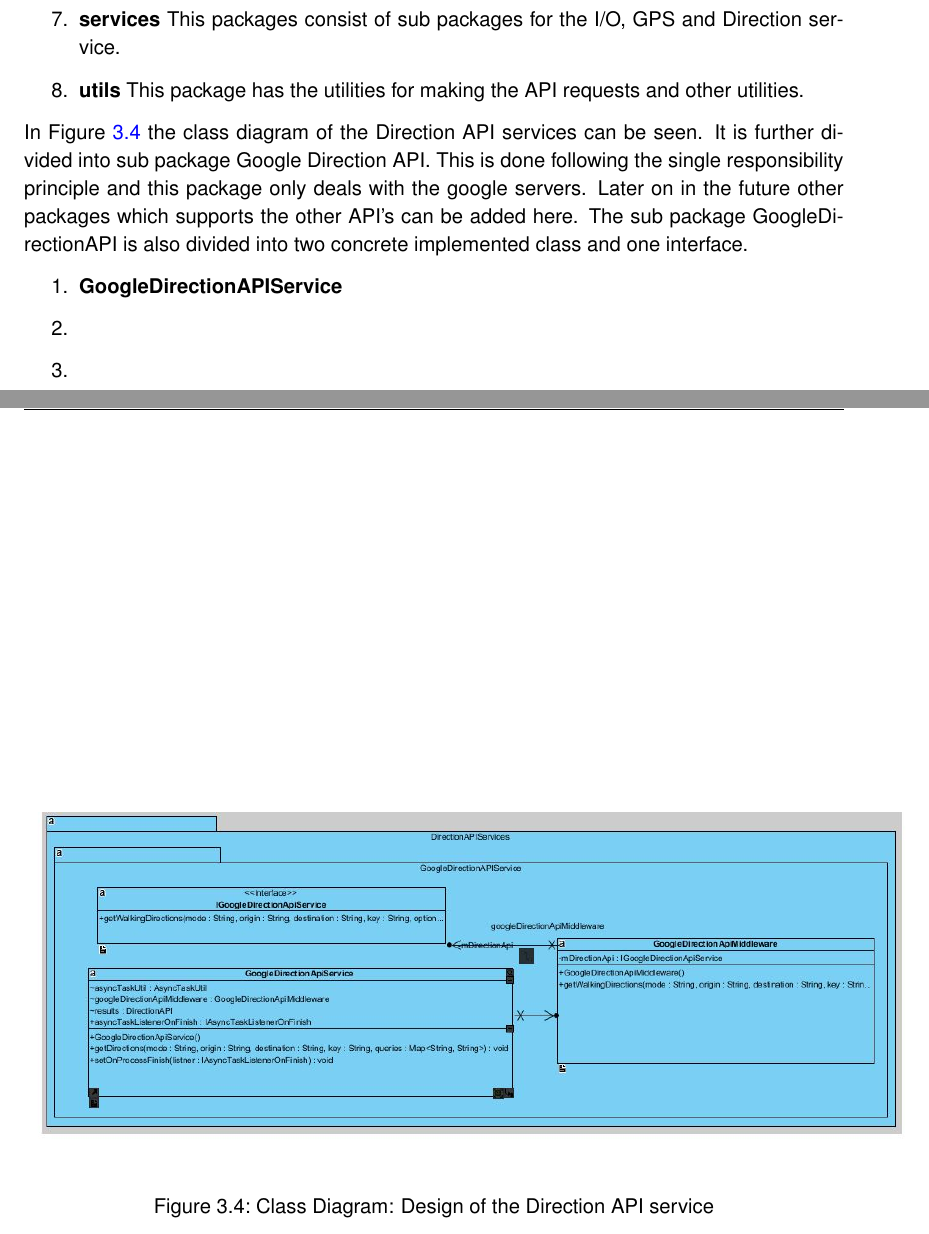
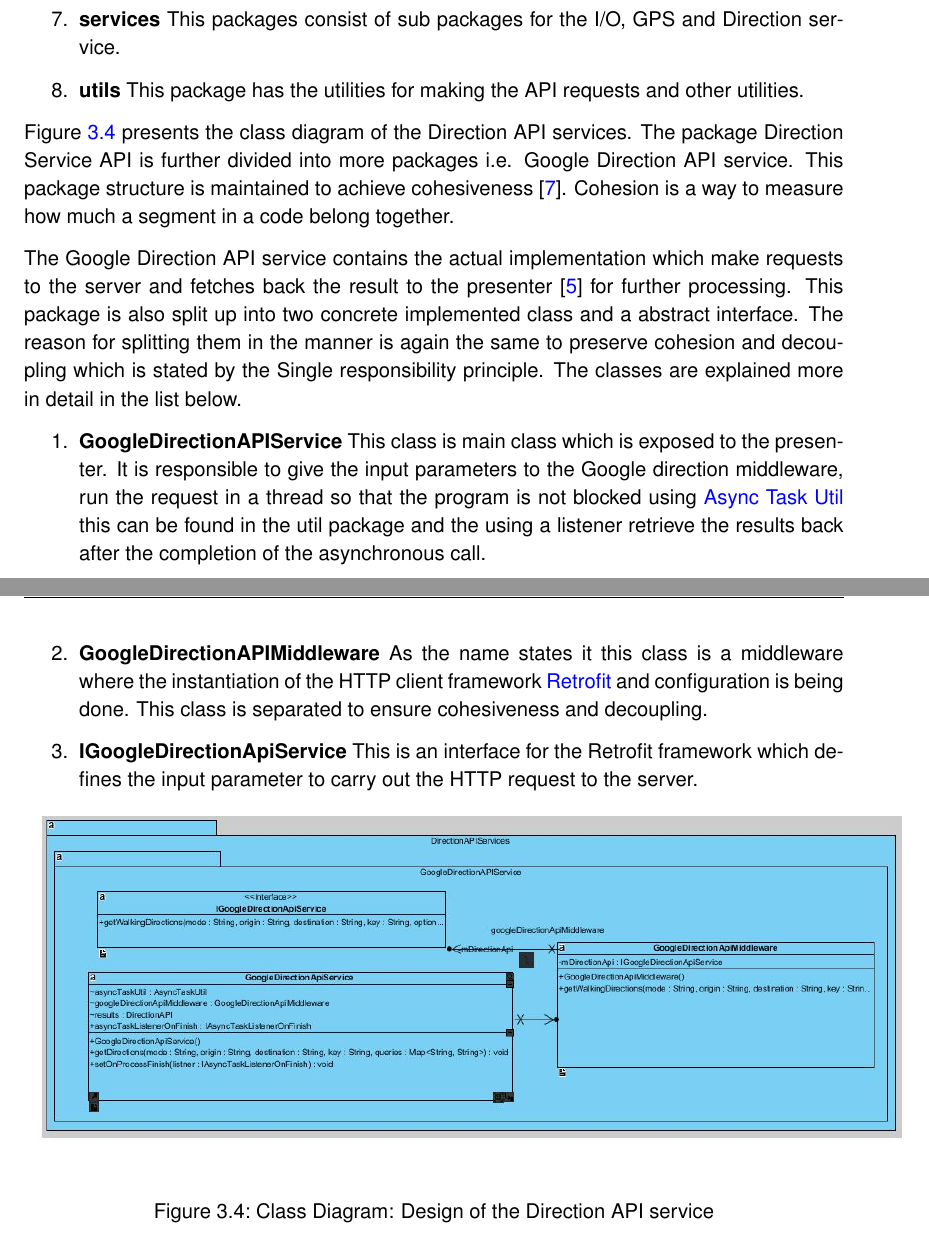
Before and after one commit to prannoymulmi/EGD_report, a LaTeX thesis (thesis3.tex, which reads chapter/mainpart/design/conclusion.tex): two parts of pages 17 and 18 of 22, joined at a grey line, cut so that both start at the same text. Compiled offline with pdfLaTeX; an older LaTeX class or package is replaced by its successor.

Commit message:
moified python and removed sub sub section from Solid design section

```diff
--- a/chapter/mainpart/design/conclusion.tex
+++ b/chapter/mainpart/design/conclusion.tex
@@ -65,20 +64,39 @@
     \end{enumerate}
 
     \par
-           In Figure \ref{fig:directionServiceClassDiagram} the class diagram
-           of the Direction API services can be seen. It is further divided into
-           sub package Google Direction API. This is done following the single
-           responsibility principle and this package only deals with the google
-           servers. Later on in the future other packages which supports the other
-           API's can be added here.
-           The sub package GoogleDirectionAPI is also divided into two concrete
-           implemented class  and one interface.
+        Figure \ref{fig:directionServiceClassDiagram} presents the class diagram
+        of the Direction API services. The package Direction Service API is further divided
+        into more packages i.e. Google Direction API service. This package
+        structure is maintained to achieve cohesiveness \cite{AdamCarlson}. Cohesion
+        is a way to measure how much a segment in a code belong together.
+
+        \par
+        The Google Direction API service contains the actual implementation
+        which make requests to the server and fetches back the result to the
+        presenter \cite{mvp} for further processing. This package is also split up into
+        two concrete implemented class and a abstract interface. The reason
+        for splitting them in the manner is again the same to preserve cohesion
+        and decoupling which is stated by the Single responsibility principle.
+        The classes are explained more in detail in the list below.
         \begin{enumerate}
             \item
             \textbf{GoogleDirectionAPIService}
-
-               \item \textbf{}
-               \item \textbf{}
+                This class is main class which is exposed to the presenter. It is
+                responsible to give the input parameters to the Google direction
+                middleware, run the request in a thread so that the program is not
+                blocked using \href{https://developer.android.com/reference/android/os/AsyncTask.html}
+                {Async Task Util} this can be found in the util package and the using a listener
+                retrieve the results back after the completion of the asynchronous call.
+            \item
+            \textbf{GoogleDirectionAPIMiddleware}
+                As the name states it this class is a middleware where the instantiation
+                of the HTTP client framework \href{http://square.github.io/retrofit/}
+                {Retrofit} and configuration is being done. This class is separated
+                to ensure cohesiveness and decoupling.
+            \item
+            \textbf{IGoogleDirectionApiService}
+                This is an interface for the Retrofit framework which defines the input
+                parameter to carry out the HTTP request to the server.
         \end{enumerate}
 
         % Write about why I decided about the two classes and how single responsibility is behind this decision  \ref{fig:directionServiceClassDiagram}
```
Also changed, not shown: literatur/literatur.bib (+8 -0 lines), literatur/literatur.tex (+2 -0 lines), chapter/mainpart/design/conclusion.tex (7 more changed lines), 2 other files. Lines whose indentation alone changed are shown as unchanged.
